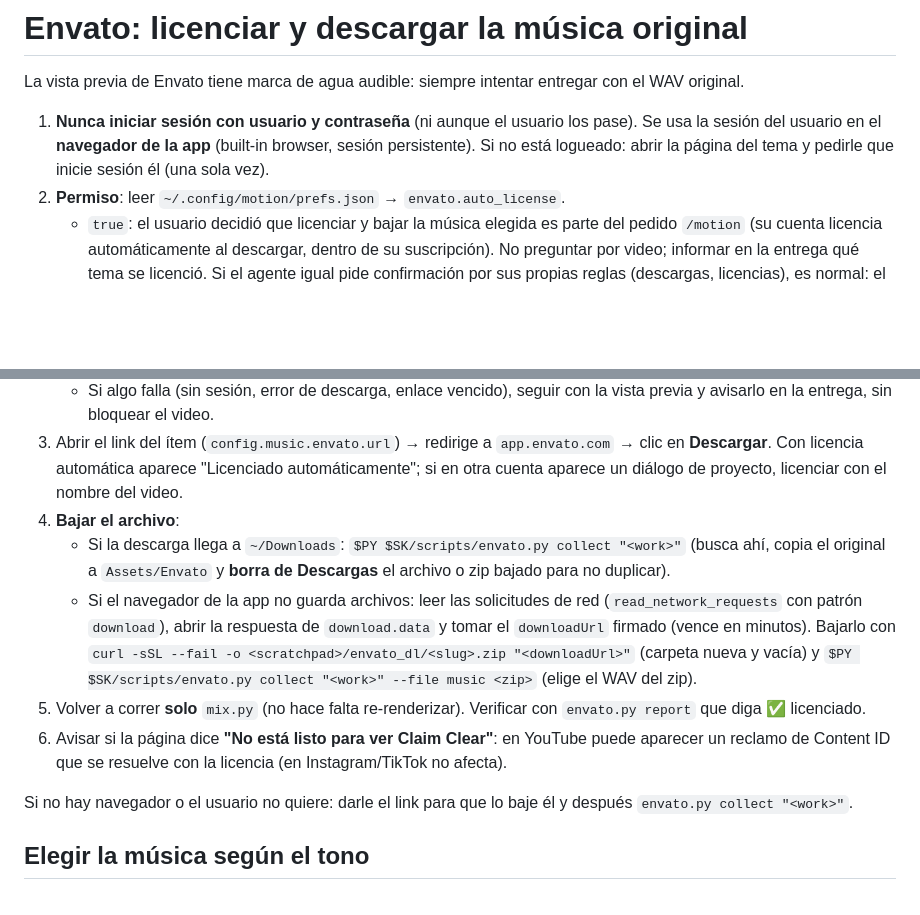
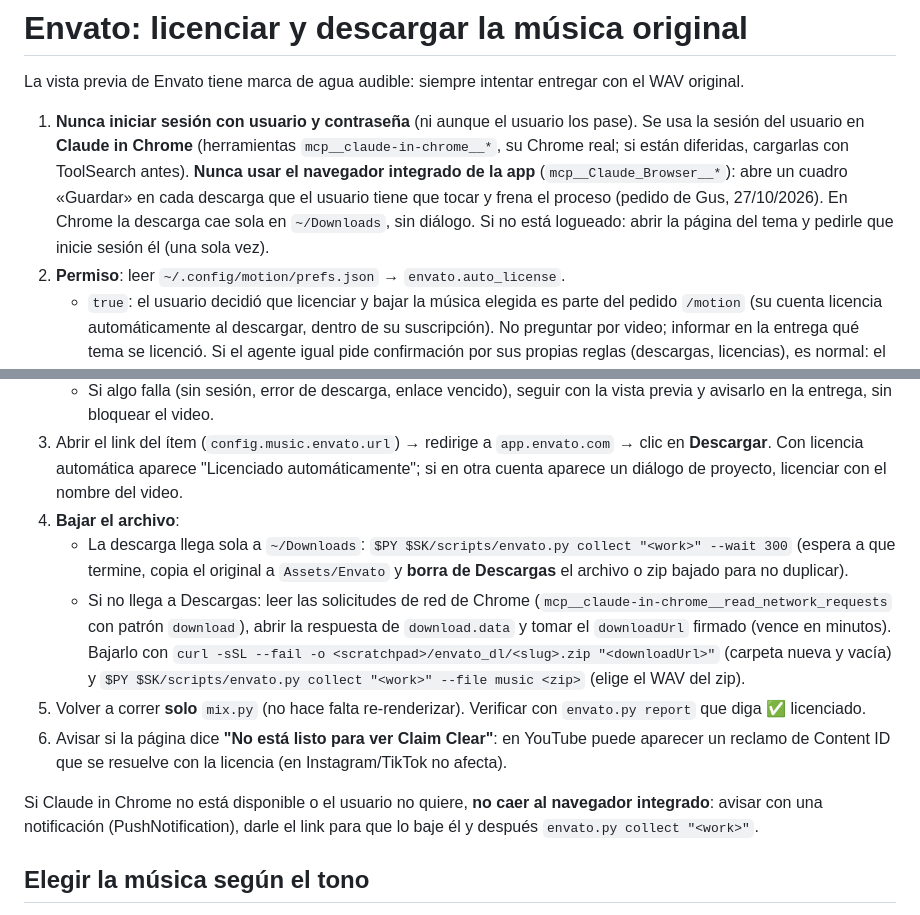
Before and after one commit to gustavopascaner/motion, a Markdown page: reference/envato.md, 2 parts joined by grey strips. Rendered like a GitHub page; blank space fills up the shorter version.

Commit message:
Envato: descargar con Claude in Chrome, nunca con el navegador integrado
El navegador integrado de la app abre un cuadro «Guardar» en cada descarga y frena el proceso.
En Chrome la descarga cae sola en ~/Downloads. Si Chrome no está, avisar y pasar el link.

Co-Authored-By: Claude Opus 5.5 <noreply@anthropic.com>

```diff
--- a/reference/envato.md
+++ b/reference/envato.md
@@ -2,19 +2,19 @@
 
 La vista previa de Envato tiene marca de agua audible: siempre intentar entregar con el WAV original.
 
-1. **Nunca iniciar sesión con usuario y contraseña** (ni aunque el usuario los pase). Se usa la sesión del usuario en el **navegador de la app** (built-in browser, sesión persistente). Si no está logueado: abrir la página del tema y pedirle que inicie sesión él (una sola vez).
+1. **Nunca iniciar sesión con usuario y contraseña** (ni aunque el usuario los pase). Se usa la sesión del usuario en **Claude in Chrome** (herramientas `mcp__claude-in-chrome__*`, su Chrome real; si están diferidas, cargarlas con ToolSearch antes). **Nunca usar el navegador integrado de la app** (`mcp__Claude_Browser__*`): abre un cuadro «Guardar» en cada descarga que el usuario tiene que tocar y frena el proceso (pedido de Gus, 27/10/2026). En Chrome la descarga cae sola en `~/Downloads`, sin diálogo. Si no está logueado: abrir la página del tema y pedirle que inicie sesión él (una sola vez).
 2. **Permiso**: leer `~/.config/motion/prefs.json` → `envato.auto_license`.
    - `true`: el usuario decidió que licenciar y bajar la música elegida es parte del pedido `/motion` (su cuenta licencia automáticamente al descargar, dentro de su suscripción). No preguntar por video; informar en la entrega qué tema se licenció. Si el agente igual pide confirmación por sus propias reglas (descargas, licencias), es normal: el usuario la da una vez.
    - falta o `false`: antes de licenciar, decir qué tema y pedir OK; ofrecer guardar `"auto_license": true` para los próximos.
    - Si algo falla (sin sesión, error de descarga, enlace vencido), seguir con la vista previa y avisarlo en la entrega, sin bloquear el video.
 3. Abrir el link del ítem (`config.music.envato.url`) → redirige a `app.envato.com` → clic en **Descargar**. Con licencia automática aparece "Licenciado automáticamente"; si en otra cuenta aparece un diálogo de proyecto, licenciar con el nombre del video.
 4. **Bajar el archivo**:
-   - Si la descarga llega a `~/Downloads`: `$PY $SK/scripts/envato.py collect "<work>"` (busca ahí, copia el original a `Assets/Envato` y **borra de Descargas** el archivo o zip bajado para no duplicar).
-   - Si el navegador de la app no guarda archivos: leer las solicitudes de red (`read_network_requests` con patrón `download`), abrir la respuesta de `download.data` y tomar el `downloadUrl` firmado (vence en minutos). Bajarlo con `curl -sSL --fail -o <scratchpad>/envato_dl/<slug>.zip "<downloadUrl>"` (carpeta nueva y vacía) y `$PY $SK/scripts/envato.py collect "<work>" --file music <zip>` (elige el WAV del zip).
+   - La descarga llega sola a `~/Downloads`: `$PY $SK/scripts/envato.py collect "<work>" --wait 300` (espera a que termine, copia el original a `Assets/Envato` y **borra de Descargas** el archivo o zip bajado para no duplicar).
+   - Si no llega a Descargas: leer las solicitudes de red de Chrome (`mcp__claude-in-chrome__read_network_requests` con patrón `download`), abrir la respuesta de `download.data` y tomar el `downloadUrl` firmado (vence en minutos). Bajarlo con `curl -sSL --fail -o <scratchpad>/envato_dl/<slug>.zip "<downloadUrl>"` (carpeta nueva y vacía) y `$PY $SK/scripts/envato.py collect "<work>" --file music <zip>` (elige el WAV del zip).
 5. Volver a correr **solo** `mix.py` (no hace falta re-renderizar). Verificar con `envato.py report` que diga ✅ licenciado.
 6. Avisar si la página dice **"No está listo para ver Claim Clear"**: en YouTube puede aparecer un reclamo de Content ID que se resuelve con la licencia (en Instagram/TikTok no afecta).
 
-Si no hay navegador o el usuario no quiere: darle el link para que lo baje él y después `envato.py collect "<work>"`.
+Si Claude in Chrome no está disponible o el usuario no quiere, **no caer al navegador integrado**: avisar con una notificación (PushNotification), darle el link para que lo baje él y después `envato.py collect "<work>"`.
 
 ## Elegir la música según el tono
 Mapa tono → filtros de `envato.py search … music` (valores exactos que acepta hoy Envato; el script corrige mayúsculas y alias, y si un valor no existe avisa y busca sin ese filtro):
```
Also changed, not shown: README.md (+1 -1 lines).
